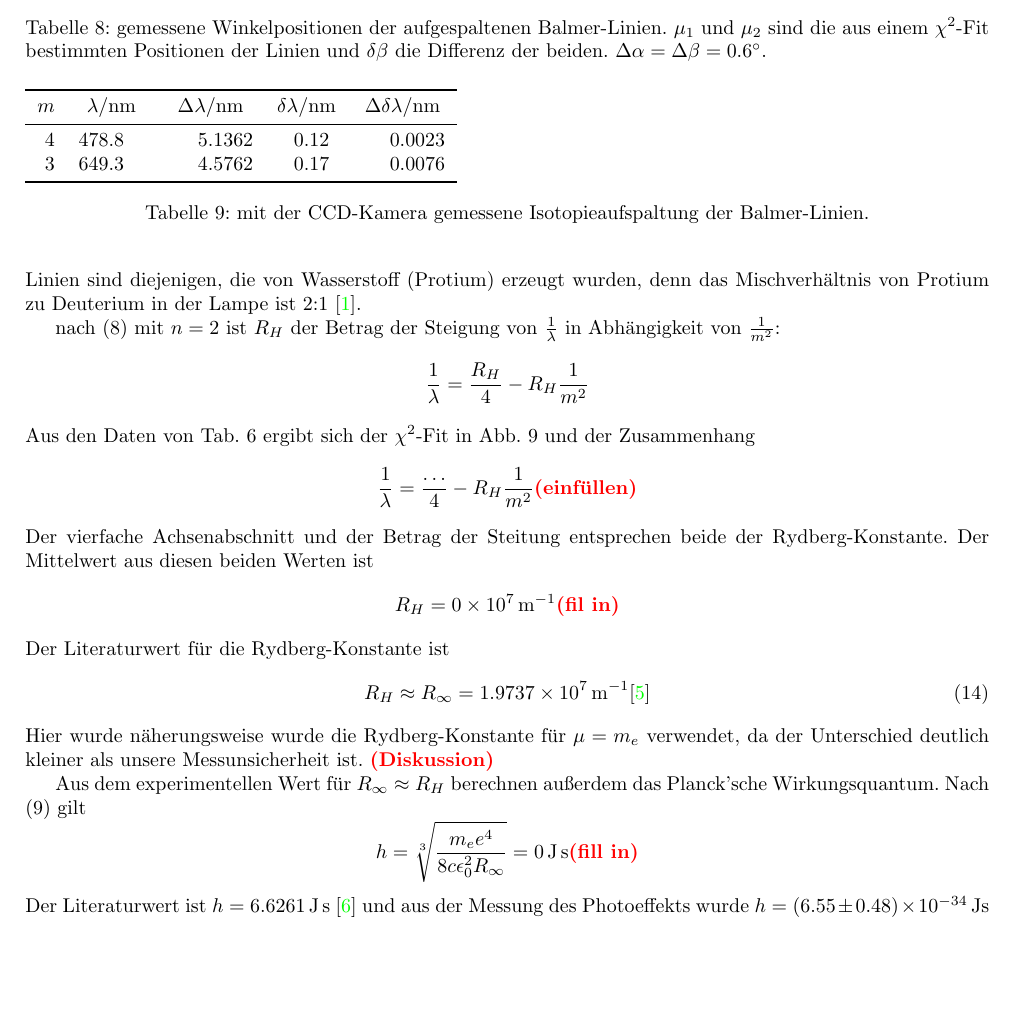
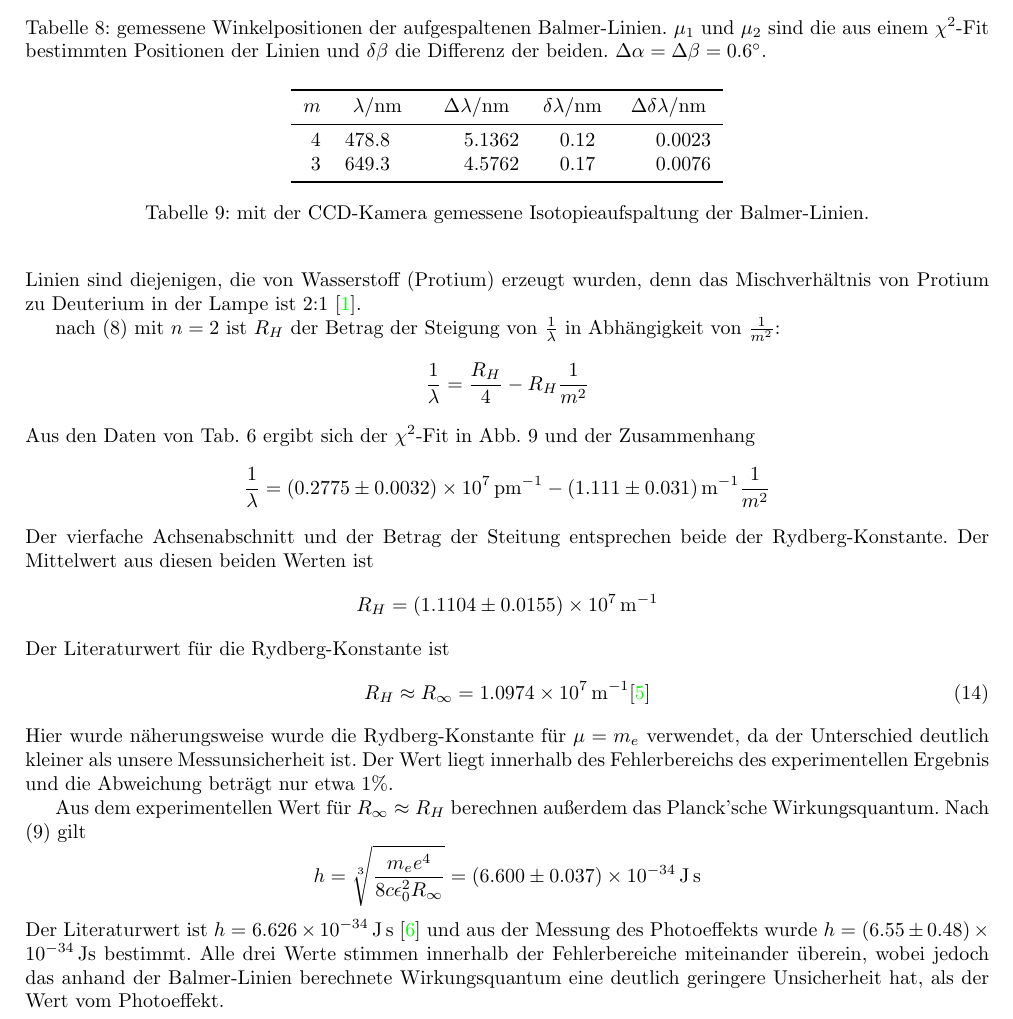
Before and after one commit to GearMic/praktikum4, a LaTeX document (p402/latex/main.tex): part of page 14 of 27, cut so that both start at the same text, the shorter picture padded with empty space. Compiled offline with pdfLaTeX.

Commit message:
p402 draft uploaded

```diff
--- a/p402/latex/main.tex
+++ b/p402/latex/main.tex
@@ -663,6 +663,7 @@ die Positionen der Maxima sind in Tab. \ref{tab:gauss-parameter} gezeigt.
 Mit den $\delta\beta$-Werten wird weitergerechnet, analog zu der Okular-Messung.
 Die resultierenden Werte sind in Tab. \ref{tab:balmer-aufspaltung-ccd} gezeigt.
 \begin{table}
+  \centering
   \begin{tabular}{rSSSS}
     \toprule
     {$m$} & {$\lambda/\si{\nm}$} & {$\Delta\lambda/\si{\nm}$} & {$\delta\lambda/\si{\nm}$} & {$\Delta\delta\lambda/\si{\nm}$} \\
@@ -696,28 +697,30 @@ Aus den Daten von Tab. \ref{tab:balmer-messung-okular} ergibt sich der $\chi^2$-
 \end{figure}
 und der Zusammenhang
 \[
-  \frac{1}{\lambda} = \frac{\dots}{4} - R_H \frac{1}{m^2} \todo{einfüllen}
+  \frac{1}{\lambda} = \SI{0.2775\pm0.0032e7}{\per\pm} - \SI{1.111\pm0.031}{\per\m} \frac{1}{m^2}
 \]
 Der vierfache Achsenabschnitt und der Betrag der Steitung entsprechen beide der Rydberg-Konstante.
 Der Mittelwert aus diesen beiden Werten ist
 \[
-  R_H = \SI{0e7}{\per\m}\todo{fil in}
+  R_H = \SI{1.1104\pm0.0155e7}{\per\m}
 \]
 Der Literaturwert für die Rydberg-Konstante ist
 \begin{equation}
-  R_H \approx R_\infty = \SI{1.9737e7}{\per\m} \cite{rydberg}
+  R_H \approx R_\infty = \SI{1.0974e7}{\per\m} \cite{rydberg}
 \end{equation}
 Hier wurde näherungsweise wurde die Rydberg-Konstante für $\mu=m_e$ verwendet, da der Unterschied deutlich
-kleiner als unsere Messunsicherheit ist.
-\todo{Diskussion}
+kleiner als unsere Messunsicherheit ist. Der Wert liegt innerhalb des Fehlerbereichs des experimentellen Ergebnis
+und die Abweichung beträgt nur etwa $1\%$.
 
 Aus dem experimentellen Wert für $R_\infty \approx R_H$ berechnen außerdem das Planck'sche Wirkungsquantum.
 Nach \eqref{eq:rydberg-konstante} gilt
 \[
-  h = \sqrt[3]{\frac{m_e e^4}{8c \epsilon_0^2 R_\infty}} = \SI{0}{\J\s} \todo{fill in}
+  h = \sqrt[3]{\frac{m_e e^4}{8c \epsilon_0^2 R_\infty}} = \SI{6.600\pm0.037e-34}{\J\s}
 \]
-Der Literaturwert ist $h = \SI{6.6261}{\J\s}$ \cite{planck-h} und aus der Messung des Photoeffekts wurde
-$h = (6.55 \pm 0.48) \times 10^{-34} \, \mathrm{Js}$
+Der Literaturwert ist $h = \SI{6.626e-34}{\J\s}$ \cite{planck-h} und aus der Messung des Photoeffekts wurde
+$h = (6.55 \pm 0.48) \times 10^{-34} \, \mathrm{Js}$ bestimmt.
+Alle drei Werte stimmen innerhalb der Fehlerbereiche miteinander überein, wobei jedoch das anhand der Balmer-Linien berechnete
+Wirkungsquantum eine deutlich geringere Unsicherheit hat, als der Wert vom Photoeffekt.
 
 
 
```
Also changed, not shown: p402/data/balmer_gauss_fit.csv (+2 -2 lines), p402/data/isotropy_CCD.csv (+2 -2 lines), p402/latex/main.pdf, p402/plot/fit-gitterkonstante.pdf, p402/plot/line13.8.pdf, p402/plot/line18.2.pdf, p402/plot/line37.0.pdf, p402/plot/rydberg_fit.pdf, 2 other files.
